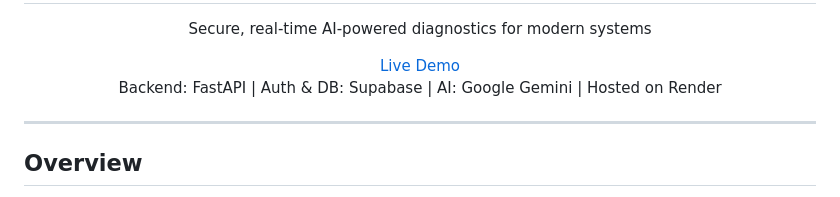
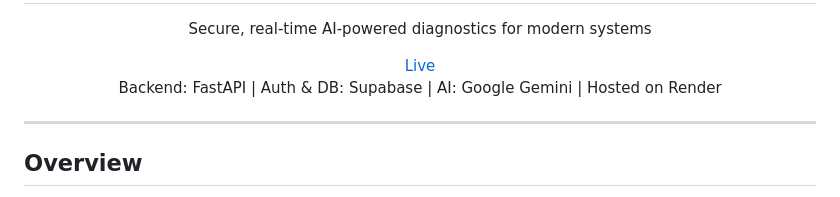
Before and after one commit to Harsh-pa-thak/LogAnalyzer, a Markdown page: README.md, the part around one of its changes. GitHub-like rendering.

```diff
--- a/README.md
+++ b/README.md
@@ -4,7 +4,7 @@
 
 Secure, real-time AI-powered diagnostics for modern systems
 
-[Live Demo](https://logaiapp.netlify.app/)
+[Live](https://logaiapp.netlify.app/)
 Backend: FastAPI | Auth & DB: Supabase | AI: Google Gemini | Hosted on Render
 
 </div>
```
Also changed, not shown: other parts of README.md (+1 -1 lines).
